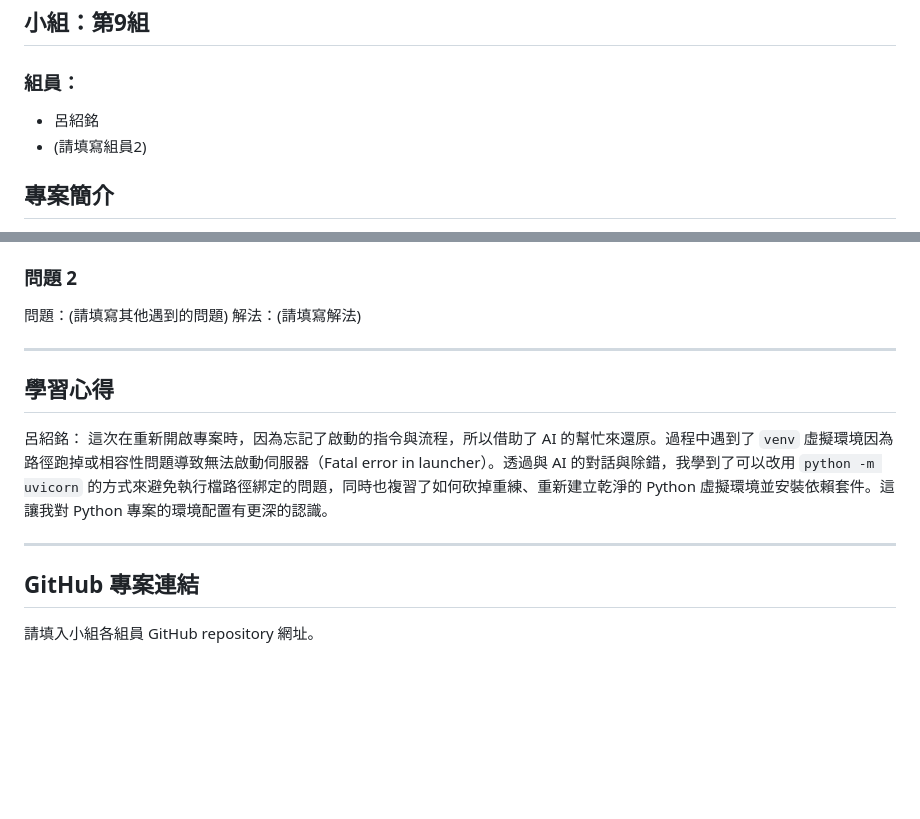
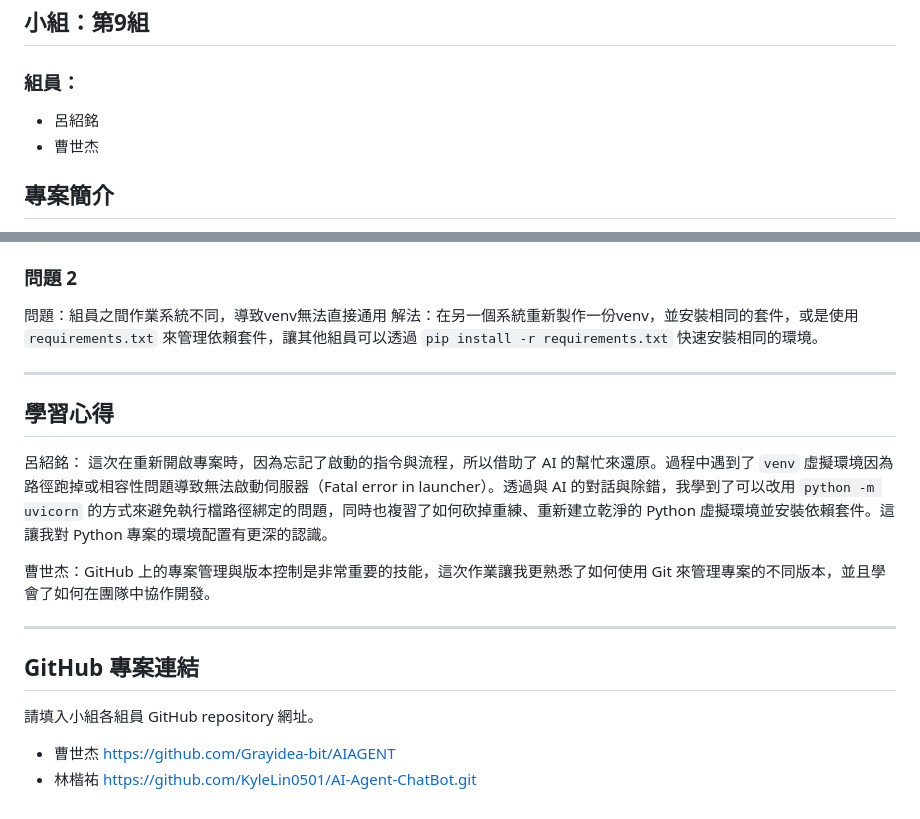
Before and after one commit to pooh0424/AI_agent_chatbot, a Markdown page: readme.md, 2 parts joined by grey strips. Drawn GitHub-style; blank space fills up the shorter version.

Commit message:
feat: gray's readme

```diff
--- a/readme.md
+++ b/readme.md
@@ -4,8 +4,8 @@
 
 ### 組員：
 
-* 呂紹銘
-* (請填寫組員2)
+- 呂紹銘
+- 曹世杰
 
 ## 專案簡介
 
@@ -64,8 +64,8 @@ GEMINI_API_KEY=your_api_key_here
 
 ### 問題 2
 
-問題：(請填寫其他遇到的問題)
-解法：(請填寫解法)
+問題：組員之間作業系統不同，導致venv無法直接通用
+解法：在另一個系統重新製作一份venv，並安裝相同的套件，或是使用 `requirements.txt` 來管理依賴套件，讓其他組員可以透過 `pip install -r requirements.txt` 快速安裝相同的環境。
 
 ---
 
@@ -73,8 +73,13 @@ GEMINI_API_KEY=your_api_key_here
 
 呂紹銘： 這次在重新開啟專案時，因為忘記了啟動的指令與流程，所以借助了 AI 的幫忙來還原。過程中遇到了 `venv` 虛擬環境因為路徑跑掉或相容性問題導致無法啟動伺服器（Fatal error in launcher）。透過與 AI 的對話與除錯，我學到了可以改用 `python -m uvicorn` 的方式來避免執行檔路徑綁定的問題，同時也複習了如何砍掉重練、重新建立乾淨的 Python 虛擬環境並安裝依賴套件。這讓我對 Python 專案的環境配置有更深的認識。
 
+曹世杰：GitHub 上的專案管理與版本控制是非常重要的技能，這次作業讓我更熟悉了如何使用 Git 來管理專案的不同版本，並且學會了如何在團隊中協作開發。
+
 ---
 
 ## GitHub 專案連結
 
 請填入小組各組員 GitHub repository 網址。
+
+- 曹世杰 https://github.com/Grayidea-bit/AIAGENT
+- 林楷祐 https://github.com/KyleLin0501/AI-Agent-ChatBot.git
```
